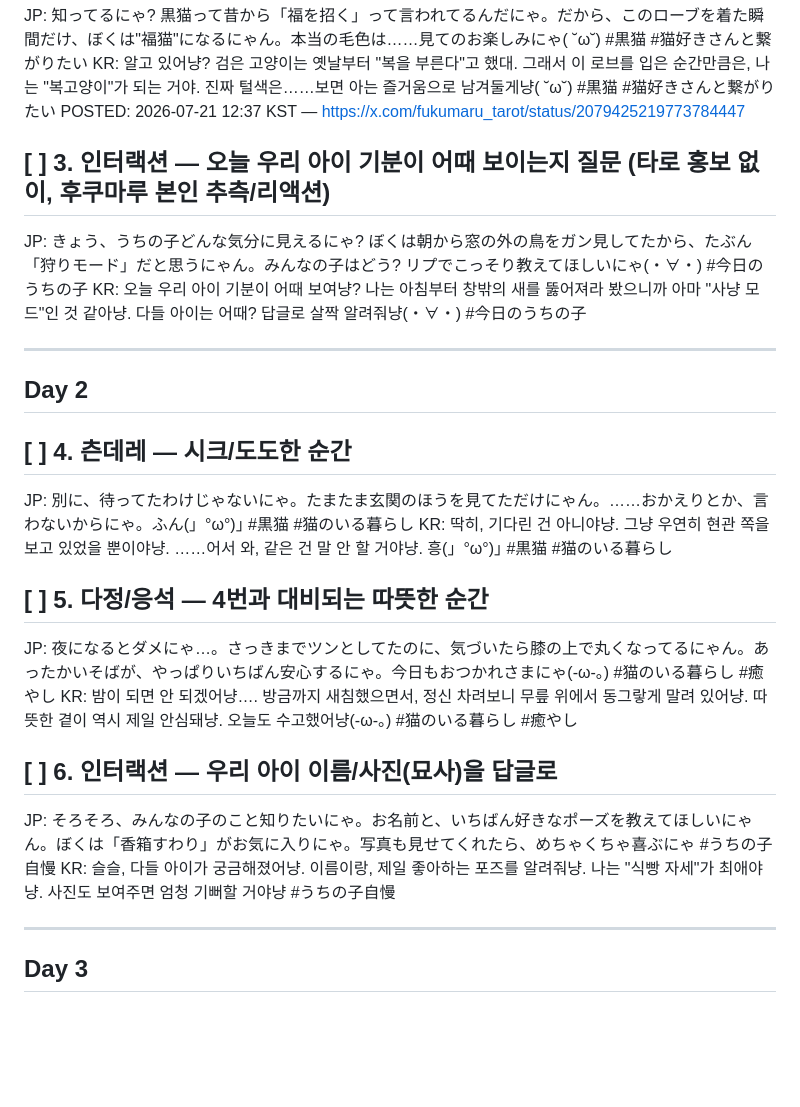
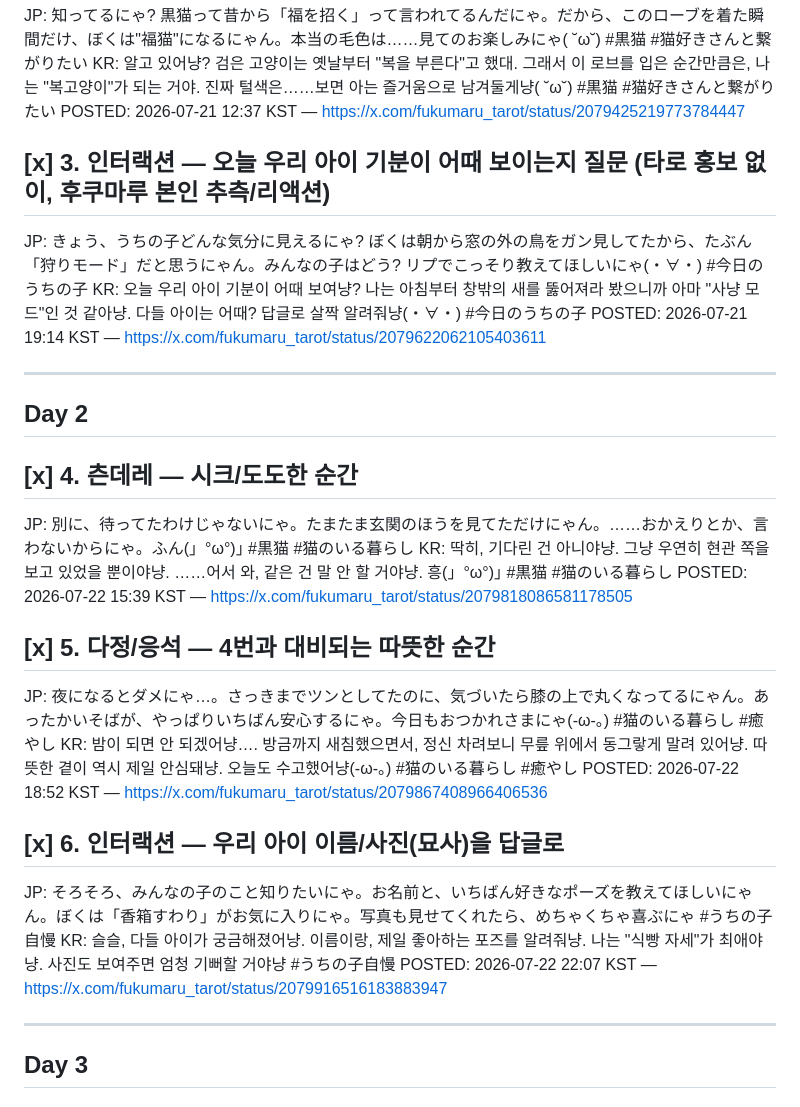
Before and after one commit to onione2173/rainbow-tarot, a Markdown page: marketing/fukumaru-queue-ja.md, the part around the change. Rendered like a GitHub page; blank space fills up the shorter version.

```diff
--- a/marketing/fukumaru-queue-ja.md
+++ b/marketing/fukumaru-queue-ja.md
@@ -20,25 +20,29 @@ JP: 知ってるにゃ? 黒猫って昔から「福を招く」って言われ
 KR: 알고 있어냥? 검은 고양이는 옛날부터 "복을 부른다"고 했대. 그래서 이 로브를 입은 순간만큼은, 나는 "복고양이"가 되는 거야. 진짜 털색은……보면 아는 즐거움으로 남겨둘게냥( ˘ω˘) #黒猫 #猫好きさんと繋がりたい
 POSTED: 2026-07-21 12:37 KST — https://x.com/fukumaru_tarot/status/2079425219773784447
 
-## [ ] 3. 인터랙션 — 오늘 우리 아이 기분이 어때 보이는지 질문 (타로 홍보 없이, 후쿠마루 본인 추측/리액션)
+## [x] 3. 인터랙션 — 오늘 우리 아이 기분이 어때 보이는지 질문 (타로 홍보 없이, 후쿠마루 본인 추측/리액션)
 JP: きょう、うちの子どんな気分に見えるにゃ? ぼくは朝から窓の外の鳥をガン見してたから、たぶん「狩りモード」だと思うにゃん。みんなの子はどう? リプでこっそり教えてほしいにゃ(・∀・) #今日のうちの子
 KR: 오늘 우리 아이 기분이 어때 보여냥? 나는 아침부터 창밖의 새를 뚫어져라 봤으니까 아마 "사냥 모드"인 것 같아냥. 다들 아이는 어때? 답글로 살짝 알려줘냥(・∀・) #今日のうちの子
+POSTED: 2026-07-21 19:14 KST — https://x.com/fukumaru_tarot/status/2079622062105403611
 
 ---
 
 ## Day 2
 
-## [ ] 4. 츤데레 — 시크/도도한 순간
+## [x] 4. 츤데레 — 시크/도도한 순간
 JP: 別に、待ってたわけじゃないにゃ。たまたま玄関のほうを見てただけにゃん。……おかえりとか、言わないからにゃ。ふん(」°ω°)｣ #黒猫 #猫のいる暮らし
 KR: 딱히, 기다린 건 아니야냥. 그냥 우연히 현관 쪽을 보고 있었을 뿐이야냥. ……어서 와, 같은 건 말 안 할 거야냥. 흥(」°ω°)｣ #黒猫 #猫のいる暮らし
+POSTED: 2026-07-22 15:39 KST — https://x.com/fukumaru_tarot/status/2079818086581178505
 
-## [ ] 5. 다정/응석 — 4번과 대비되는 따뜻한 순간
+## [x] 5. 다정/응석 — 4번과 대비되는 따뜻한 순간
 JP: 夜になるとダメにゃ…。さっきまでツンとしてたのに、気づいたら膝の上で丸くなってるにゃん。あったかいそばが、やっぱりいちばん安心するにゃ。今日もおつかれさまにゃ(-ω-。) #猫のいる暮らし #癒やし
 KR: 밤이 되면 안 되겠어냥…. 방금까지 새침했으면서, 정신 차려보니 무릎 위에서 동그랗게 말려 있어냥. 따뜻한 곁이 역시 제일 안심돼냥. 오늘도 수고했어냥(-ω-。) #猫のいる暮らし #癒やし
+POSTED: 2026-07-22 18:52 KST — https://x.com/fukumaru_tarot/status/2079867408966406536
 
-## [ ] 6. 인터랙션 — 우리 아이 이름/사진(묘사)을 답글로
+## [x] 6. 인터랙션 — 우리 아이 이름/사진(묘사)을 답글로
 JP: そろそろ、みんなの子のこと知りたいにゃ。お名前と、いちばん好きなポーズを教えてほしいにゃん。ぼくは「香箱すわり」がお気に入りにゃ。写真も見せてくれたら、めちゃくちゃ喜ぶにゃ #うちの子自慢
 KR: 슬슬, 다들 아이가 궁금해졌어냥. 이름이랑, 제일 좋아하는 포즈를 알려줘냥. 나는 "식빵 자세"가 최애야냥. 사진도 보여주면 엄청 기뻐할 거야냥 #うちの子自慢
+POSTED: 2026-07-22 22:07 KST — https://x.com/fukumaru_tarot/status/2079916516183883947
 
 ---
 
```
Also changed, not shown: log/team-lead-journal.md (+27 -0 lines).
